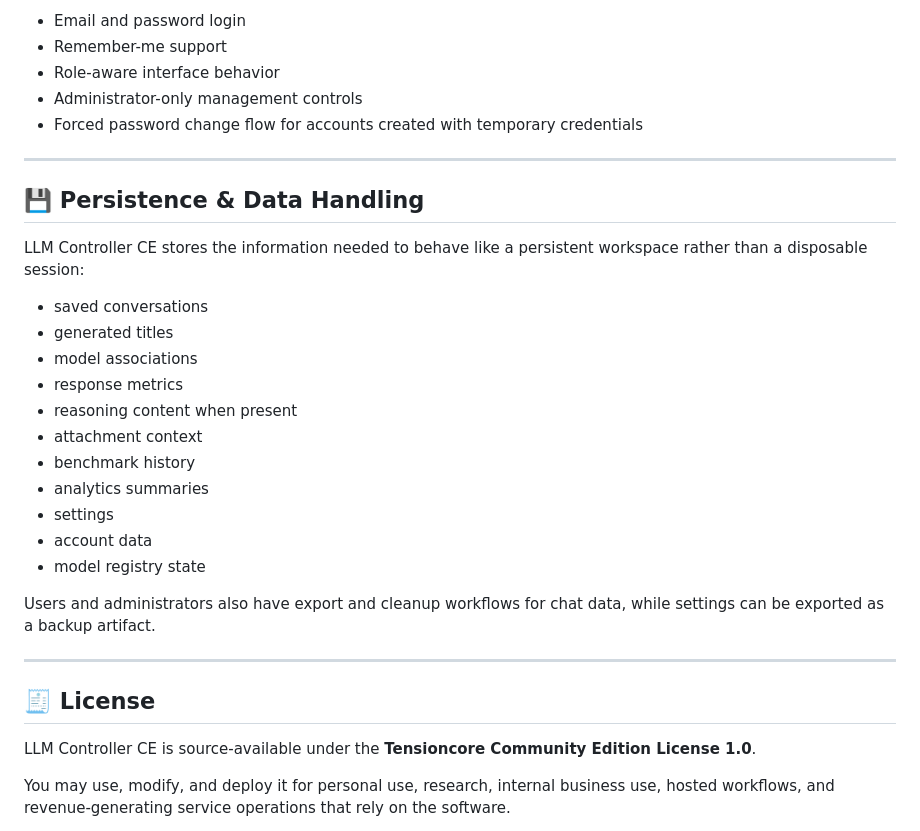
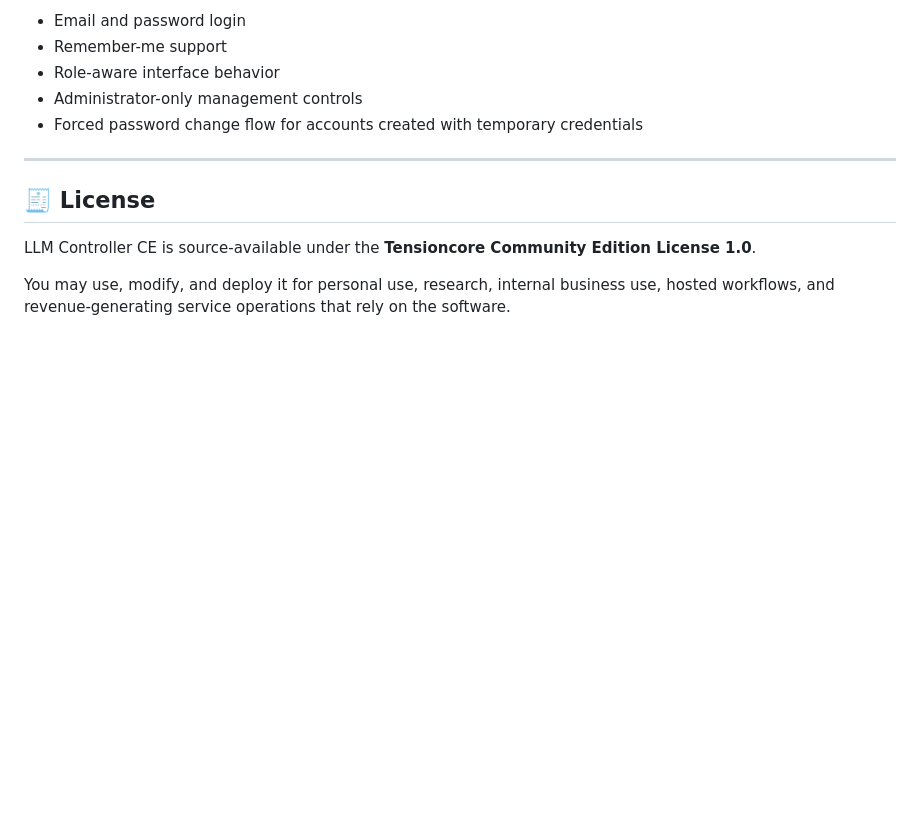
Before and after one commit to tensioncore/llm-controller-ce, a Markdown page: README.md, the part around one of its changes. Drawn GitHub-style; blank space fills up the shorter version.

Commit message:
Revise README for clarity on LLM Controller CE features
Updated the README to clarify the features and benefits of LLM Controller CE, emphasizing its capabilities and self-hosted experience.

```diff
--- a/README.md
+++ b/README.md
@@ -203,26 +140,6 @@ Current access behavior includes:
 
 ---
 
-## 💾 Persistence & Data Handling
-
-LLM Controller CE stores the information needed to behave like a persistent workspace rather than a disposable session:
-
-- saved conversations
-- generated titles
-- model associations
-- response metrics
-- reasoning content when present
-- attachment context
-- benchmark history
-- analytics summaries
-- settings
-- account data
-- model registry state
-
-Users and administrators also have export and cleanup workflows for chat data, while settings can be exported as a backup artifact.
-
----
-
 ## 🧾 License
 
 LLM Controller CE is source-available under the **Tensioncore Community Edition License 1.0**.
```
Also changed, not shown: other parts of README.md (+2 -65 lines).
